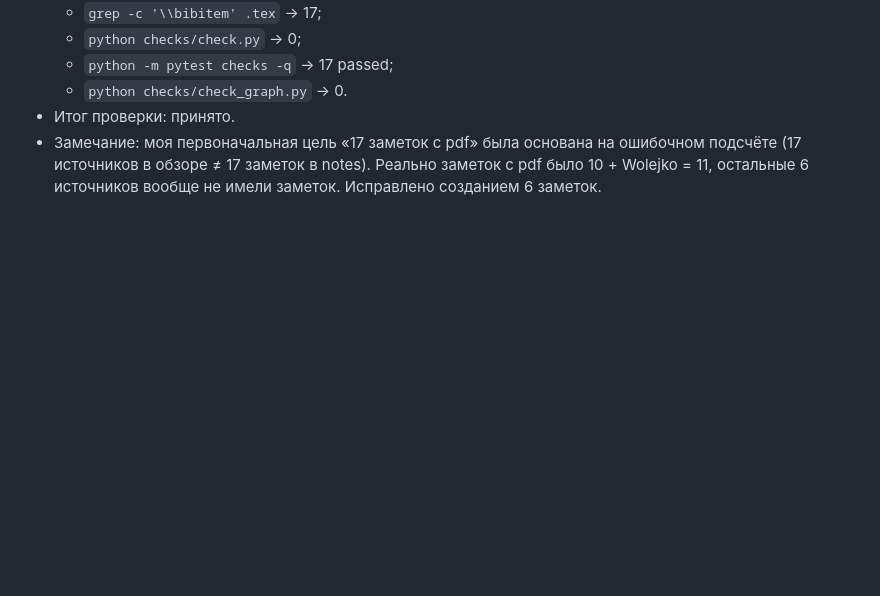
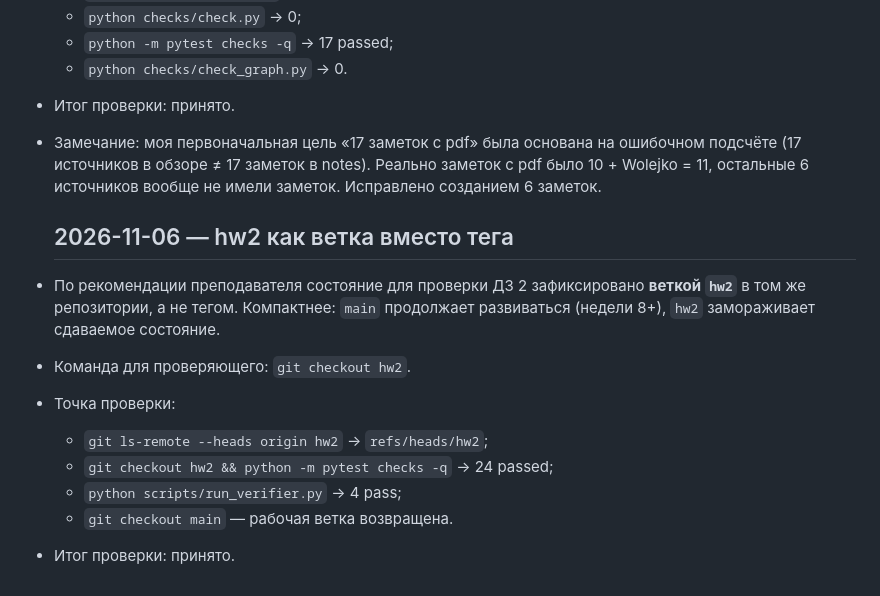
Before and after one commit to mrchekin/project_mr, a Markdown page: diary.md, the part around the change. GitHub-like rendering; blank space fills up the shorter version.

Commit message:
diary: hw2 зафиксирован веткой

```diff
--- a/diary.md
+++ b/diary.md
@@ -849,3 +849,17 @@
   ошибочном подсчёте (17 источников в обзоре ≠ 17 заметок в notes).
   Реально заметок с pdf было 10 + Wolejko = 11, остальные 6 источников
   вообще не имели заметок. Исправлено созданием 6 заметок.
+
+  ## 2026-11-06 — hw2 как ветка вместо тега
+
+- По рекомендации преподавателя состояние для проверки ДЗ 2
+  зафиксировано **веткой `hw2`** в том же репозитории, а не тегом.
+  Компактнее: `main` продолжает развиваться (недели 8+), `hw2`
+  замораживает сдаваемое состояние.
+- Команда для проверяющего: `git checkout hw2`.
+- Точка проверки:
+  - `git ls-remote --heads origin hw2` → `refs/heads/hw2`;
+  - `git checkout hw2 && python -m pytest checks -q` → 24 passed;
+  - `python scripts/run_verifier.py` → 4 pass;
+  - `git checkout main` — рабочая ветка возвращена.
+- Итог проверки: принято.
```
